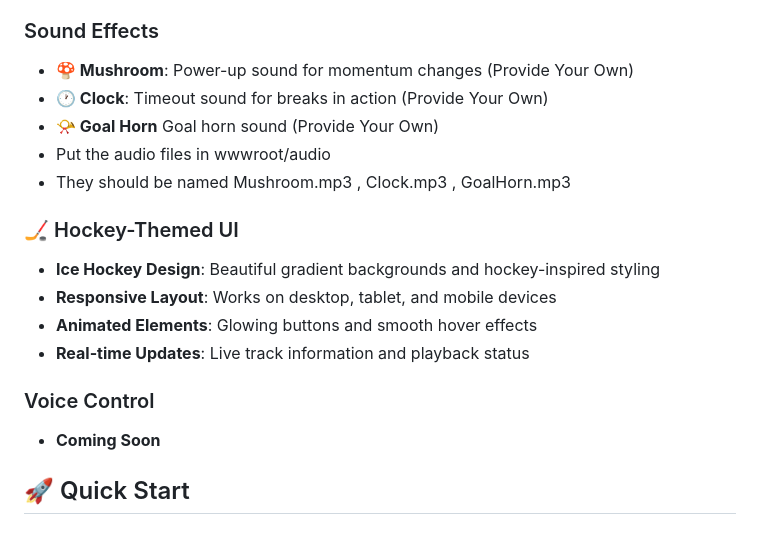
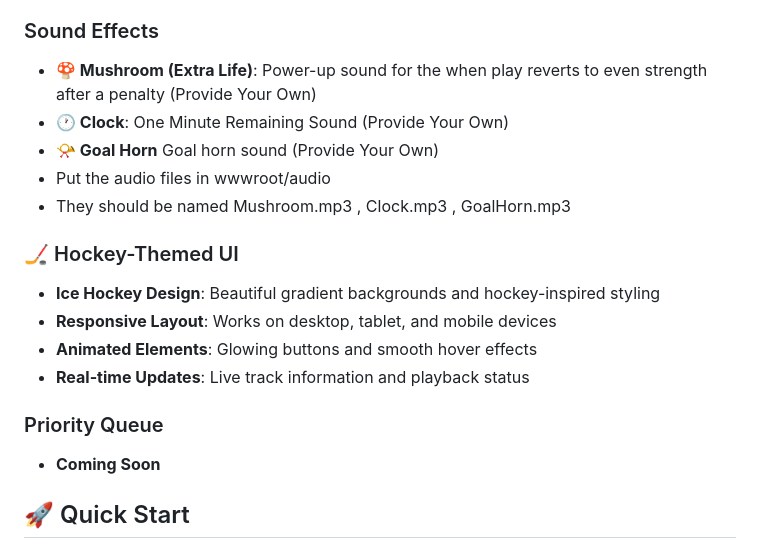
Before and after one commit to Puckbattler/HockeyDJ, a Markdown page: README.md, the part around the change. Rendered like a GitHub page.

```diff
--- a/README.md
+++ b/README.md
@@ -21,8 +21,8 @@ HockeyDJ is an ASP.NET Core MVC web application that brings the excitement of ho
 - **Custom Audio Support**: Add your own goal horn, power-up, and timeout sounds
 
 ### Sound Effects
-- **🍄 Mushroom**: Power-up sound for momentum changes (Provide Your Own)
-- **🕐 Clock**: Timeout sound for breaks in action (Provide Your Own)
+- **🍄 Mushroom (Extra Life)**: Power-up sound for the when play reverts to even strength after a penalty (Provide Your Own)
+- **🕐 Clock**: One Minute Remaining Sound (Provide Your Own)
 - **📯 Goal Horn** Goal horn sound (Provide Your Own)
 - Put the audio files in wwwroot/audio
 - They should be named Mushroom.mp3 , Clock.mp3 , GoalHorn.mp3
@@ -32,8 +32,7 @@ HockeyDJ is an ASP.NET Core MVC web application that brings the excitement of ho
 - **Responsive Layout**: Works on desktop, tablet, and mobile devices
 - **Animated Elements**: Glowing buttons and smooth hover effects
 - **Real-time Updates**: Live track information and playback status
-
-### Voice Control
+### Priority Queue
 - **Coming Soon**
 ## 🚀 Quick Start
 
```
